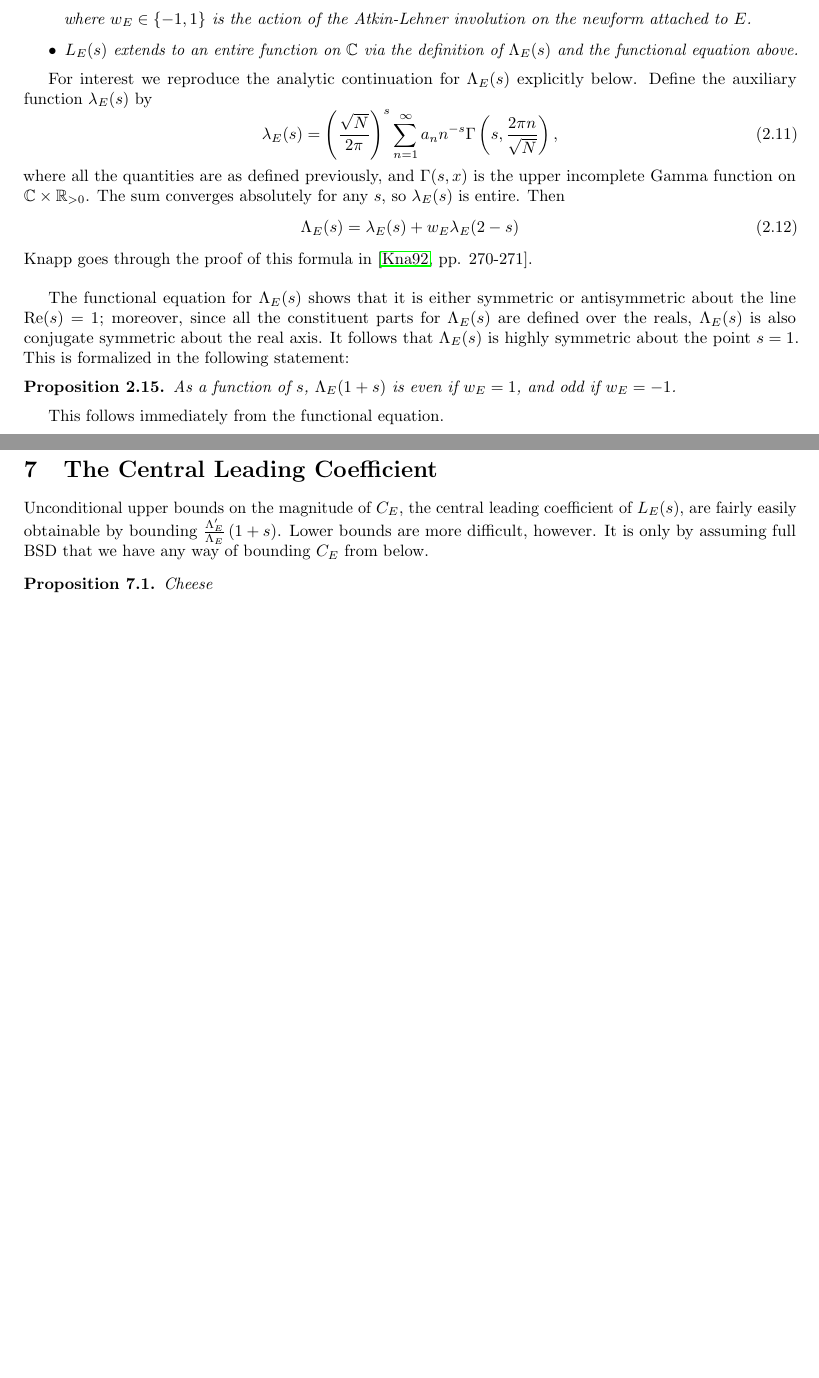
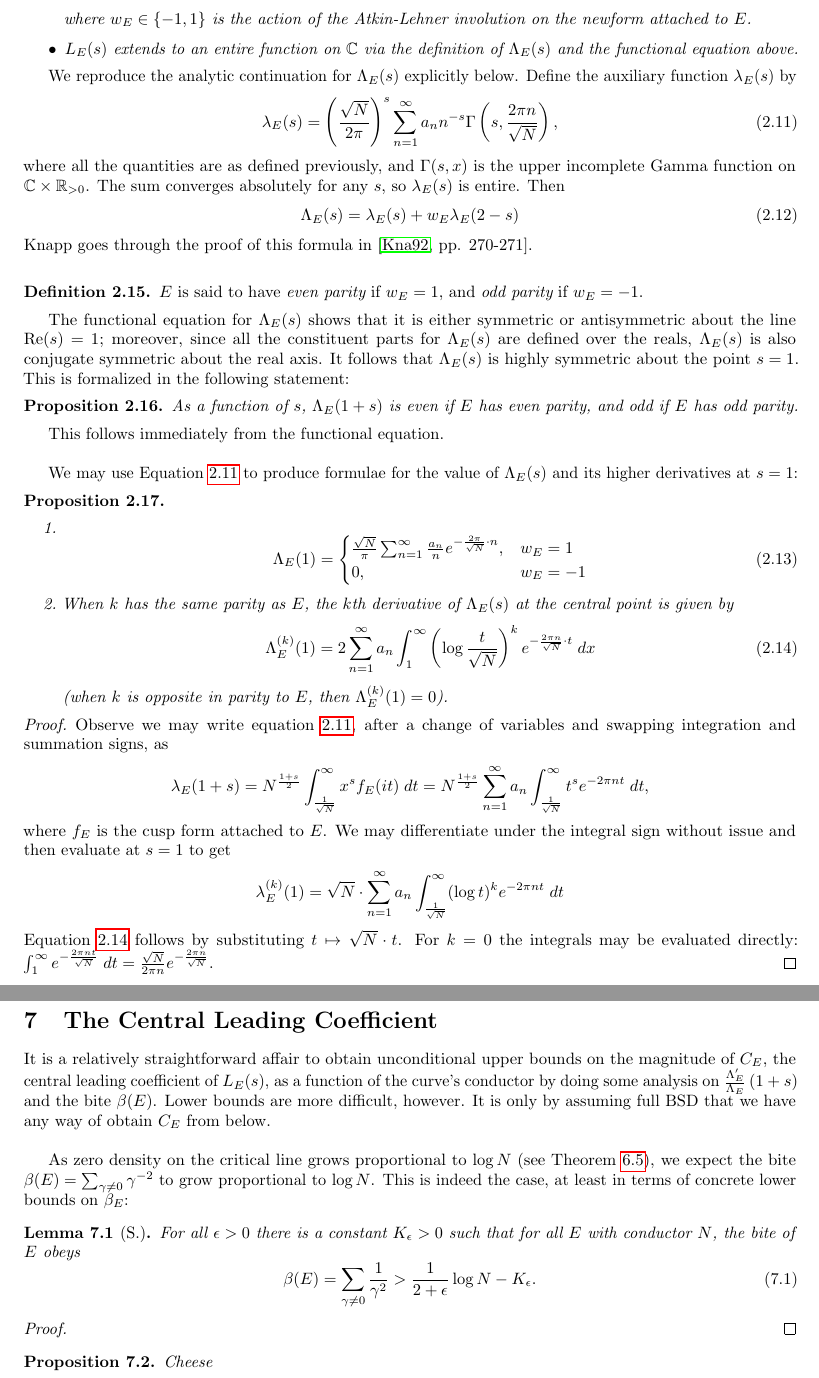
Before and after one commit to haikona/thesis, a LaTeX thesis (thesis.tex): two parts of pages 10 and 25 of 30, joined at a grey line, cut so that both start at the same text, the shorter picture padded with empty space. Compiled offline with pdfLaTeX.

Commit message:
Added formulae for central derivatives of L-function

```diff
--- a/thesis.tex
+++ b/thesis.tex
@@ -326,8 +326,8 @@ where $w_E \in \set{-1, 1}$ is the action of the Atkin-Lehner involution on the
 \end{itemize}
 \end{corollary}
 
-For interest we reproduce the analytic continuation for $\Lams$ explicitly below. Define the auxiliary function $\lambda_E(s)$ by
-\begin{equation}
+We reproduce the analytic continuation for $\Lams$ explicitly below. Define the auxiliary function $\lambda_E(s)$ by
+\begin{equation}\label{eqn:Lams_analytic_continuation}
 \lambda_E(s) = \left(\frac{\sqrt{N}}{2\pi}\right)^{s} \sum_{n=1}^\infty a_n n^{-s}\Gamma \left(s,\frac{2\pi n}{\sqrt{N}}\right),
 \end{equation}
 where all the quantities are as defined previously, and $\Gamma(s,x)$ is the upper incomplete Gamma function on $\CC\cross \RR_{>0}$. The sum converges absolutely for any $s$, so $\lambda_E(s)$ is entire. Then
@@ -336,11 +336,41 @@ where all the quantities are as defined previously, and $\Gamma(s,x)$ is the upp
 \end{equation}
 Knapp goes through the proof of this formula in \cite[pp. 270-271]{Kna-1992}. \\
 
+\begin{definition}
+$E$ is said to have {\it even parity} if $w_E = 1$, and {\it odd parity} if $w_E = -1$.
+\end{definition}
+
 The functional equation for $\Lams$ shows that it is either symmetric or antisymmetric about the line $\Re(s) = 1$; moreover, since all the constituent parts for $\Lams$ are defined over the reals, $\Lams$ is also conjugate symmetric about the real axis. It follows that $\Lams$ is highly symmetric about the point $s=1$. This is formalized in the following statement:
 \begin{proposition}
-As a function of $s$, $\Lambda_E(1+s)$ is even if $w_E=1$, and odd if $w_E = -1$.
+As a function of $s$, $\Lambda_E(1+s)$ is even if $E$ has even parity, and odd if $E$ has odd parity.
 \end{proposition}
 This follows immediately from the functional equation. \\
+
+We may use Equation \ref{eqn:Lams_analytic_continuation} to produce formulae for the value of $\Lams$ and its higher derivatives at $s=1$:
+\begin{proposition} \mbox{}
+\begin{enumerate}
+\item \begin{equation}
+\Lambda_E(1) = \begin{cases} \frac{\sqrt{N}}{\pi} \sum_{n=1}^{\infty}\frac{a_n}{n} e^{-\frac{2\pi}{\sqrt{N}}\cdot n}, & w_E = 1 \\ 0, & w_E = -1 \end{cases}
+\end{equation}
+\item When $k$ has the same parity as $E$, the $k$th derivative of $\Lams$ at the central point is given by
+\begin{equation}\label{eqn:central_derivatives}
+\Lambda_E^{(k)}(1) = 2 \sum_{n=1}^\infty a_n \int_{1}^{\infty} \left(\log \frac{t}{\sqrt{N}}\right)^k e^{-\frac{2\pi n}{\sqrt{N}}\cdot t} \; dx
+\end{equation}
+(when $k$ is opposite in parity to $E$, then $\Lambda_E^{(k)}(1) = 0$).
+\end{enumerate}
+\end{proposition}
+
+\begin{proof}
+Observe we may write equation \ref{eqn:Lams_analytic_continuation}, after a change of variables and swapping integration and summation signs, as
+\begin{equation*}
+\lambda_E(1+s) = N^{\frac{1+s}{2}}  \int_{\frac{1}{\sqrt{N}}}^{\infty} x^s f_E(it) \; dt  = N^{\frac{1+s}{2}}  \sum_{n=1}^\infty a_n \int_{\frac{1}{\sqrt{N}}}^{\infty} t^s e^{-2\pi nt} \; dt,
+\end{equation*}
+where $f_E$ is the cusp form attached to $E$. We may differentiate under the integral sign without issue and then evaluate at $s=1$ to get
+\begin{equation*}
+\lambda_E^{(k)}(1) = \sqrt{N}\cdot \sum_{n=1}^\infty a_n \int_{\frac{1}{\sqrt{N}}}^{\infty} (\log t)^k e^{-2\pi n t} \; dt
+\end{equation*}
+Equation \ref{eqn:central_derivatives} follows by substituting $t \mapsto \sqrt{N} \cdot t$. For $k=0$ the integrals may be evaluated directly: $\int_{1}^{\infty} e^{-\frac{2\pi n t}{\sqrt{N}}} \; dt = \frac{\sqrt{N}}{2\pi n} e^{-\frac{2\pi n}{\sqrt{N}}}$.
+\end{proof}
 
 \begin{definition} For elliptic curve $L$-functions:
 \begin{itemize}
@@ -857,7 +887,18 @@ Now $\frac{1}{\pi}\sum_{k=1}^{\infty} \left[\frac{t}{k} - \arctan\left(\frac{t}{
 %%%%%%%%%%%%%%%%%%%%%%%%%%%%%%%%%%%%%%%%%%%%%%%%%%%%%%%
 \section{The Central Leading Coefficient}
 
-Unconditional upper bounds on the magnitude of $C_E$, the central leading coefficient of $\Les$, are fairly easily obtainable by bounding $\ldLam{1+s}$. Lower bounds are more difficult, however. It is only by assuming full BSD that we have any way of bounding $C_E$ from below.
+It is a relatively straightforward affair to obtain unconditional upper bounds on the magnitude of $C_E$, the central leading coefficient of $\Les$, as a function of the curve's conductor by doing some analysis on $\ldLam{1+s}$ and the bite $\beta(E)$. Lower bounds are more difficult, however. It is only by assuming full BSD that we have any way of obtain $C_E$ from below. \\
+
+As zero density on the critical line grows proportional to $\log N$ (see Theorem \ref{thm:zero_density}), we expect the bite $\beta(E) = \sum_{\gamma\ne 0} \gamma^{-2}$ to grow proportional to $\log N$. This is indeed the case, at least in terms of concrete lower bounds on $\beta_E$:
+\begin{lemma}[S.]
+For all $\epsilon>0$ there is a constant $K_{\epsilon}>0$ such that for all $E$ with conductor $N$, the bite of $E$ obeys
+\begin{equation}
+\beta(E) = \sum_{\gamma\ne 0} \frac{1}{\gamma^2} > \frac{1}{2+\epsilon} \log N - K_{\epsilon}.
+\end{equation}
+\end{lemma}
+\begin{proof}
+
+\end{proof}
 
 \begin{proposition}
 Cheese
```
Also changed, not shown: thesis.pdf, thesis.tex (4 more changed lines).
